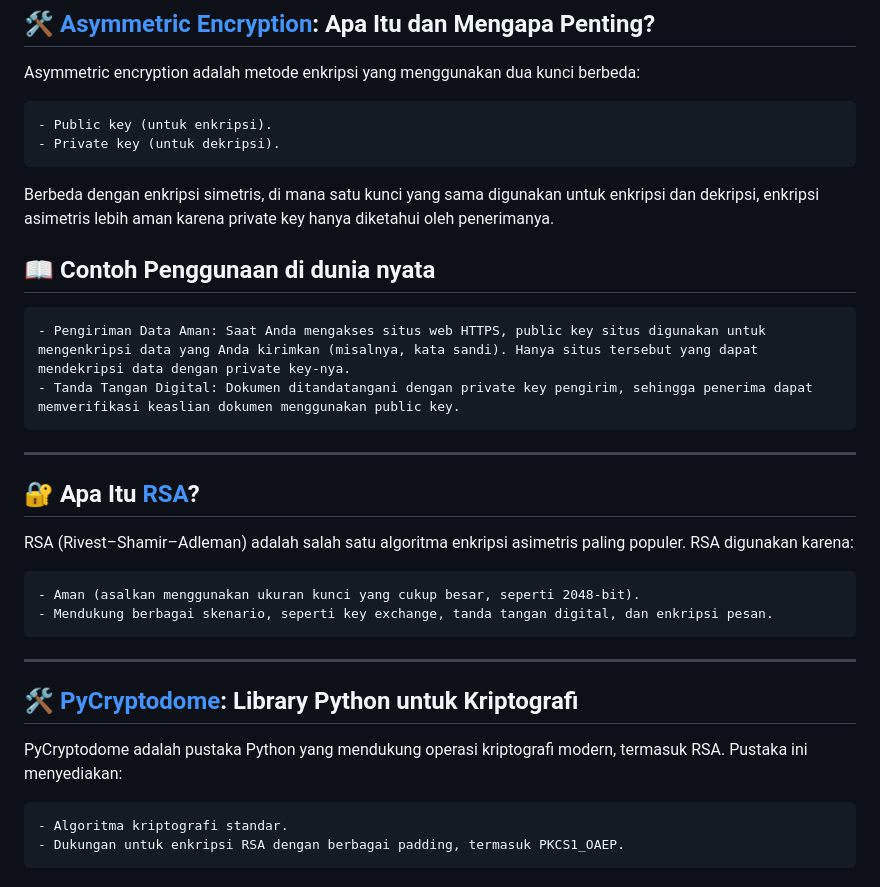
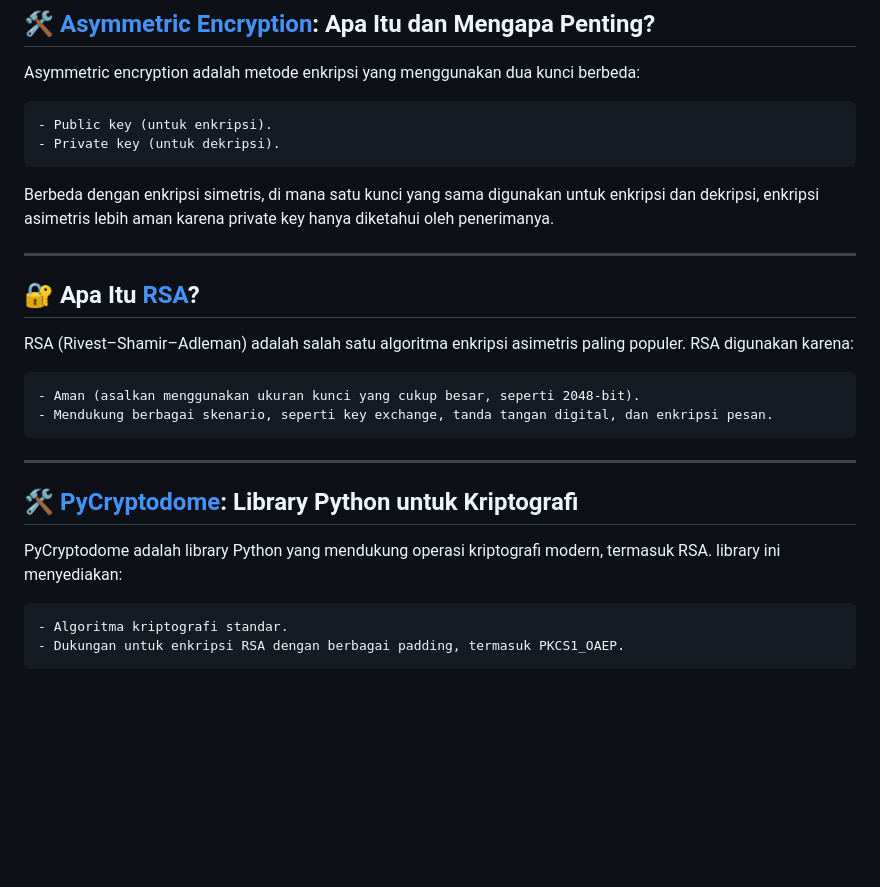
Before and after one commit to rywndr/py-rsa-encrypt, a Markdown page: README.md, the part around the change. Rendered like a GitHub page; blank space fills up the shorter version.

Commit message:
misc: moved some section

```diff
--- a/README.md
+++ b/README.md
@@ -8,11 +8,6 @@ Asymmetric encryption adalah metode enkripsi yang menggunakan dua kunci berbeda:
     - Private key (untuk dekripsi).
 
 Berbeda dengan enkripsi simetris, di mana satu kunci yang sama digunakan untuk enkripsi dan dekripsi, enkripsi asimetris lebih aman karena private key hanya diketahui oleh penerimanya.
-
-## 📖 Contoh Penggunaan di dunia nyata
-
-    - Pengiriman Data Aman: Saat Anda mengakses situs web HTTPS, public key situs digunakan untuk mengenkripsi data yang Anda kirimkan (misalnya, kata sandi). Hanya situs tersebut yang dapat mendekripsi data dengan private key-nya.
-    - Tanda Tangan Digital: Dokumen ditandatangani dengan private key pengirim, sehingga penerima dapat memverifikasi keaslian dokumen menggunakan public key.
 
 ---
 
@@ -27,7 +22,7 @@ RSA (Rivest–Shamir–Adleman) adalah salah satu algoritma enkripsi asimetris p
 
 ## 🛠️ [PyCryptodome](https://www.pycryptodome.org): Library Python untuk Kriptografi
 
-PyCryptodome adalah pustaka Python yang mendukung operasi kriptografi modern, termasuk RSA. Pustaka ini menyediakan:
+PyCryptodome adalah library Python yang mendukung operasi kriptografi modern, termasuk RSA. library ini menyediakan:
 
     - Algoritma kriptografi standar.
     - Dukungan untuk enkripsi RSA dengan berbagai padding, termasuk PKCS1_OAEP.
```
